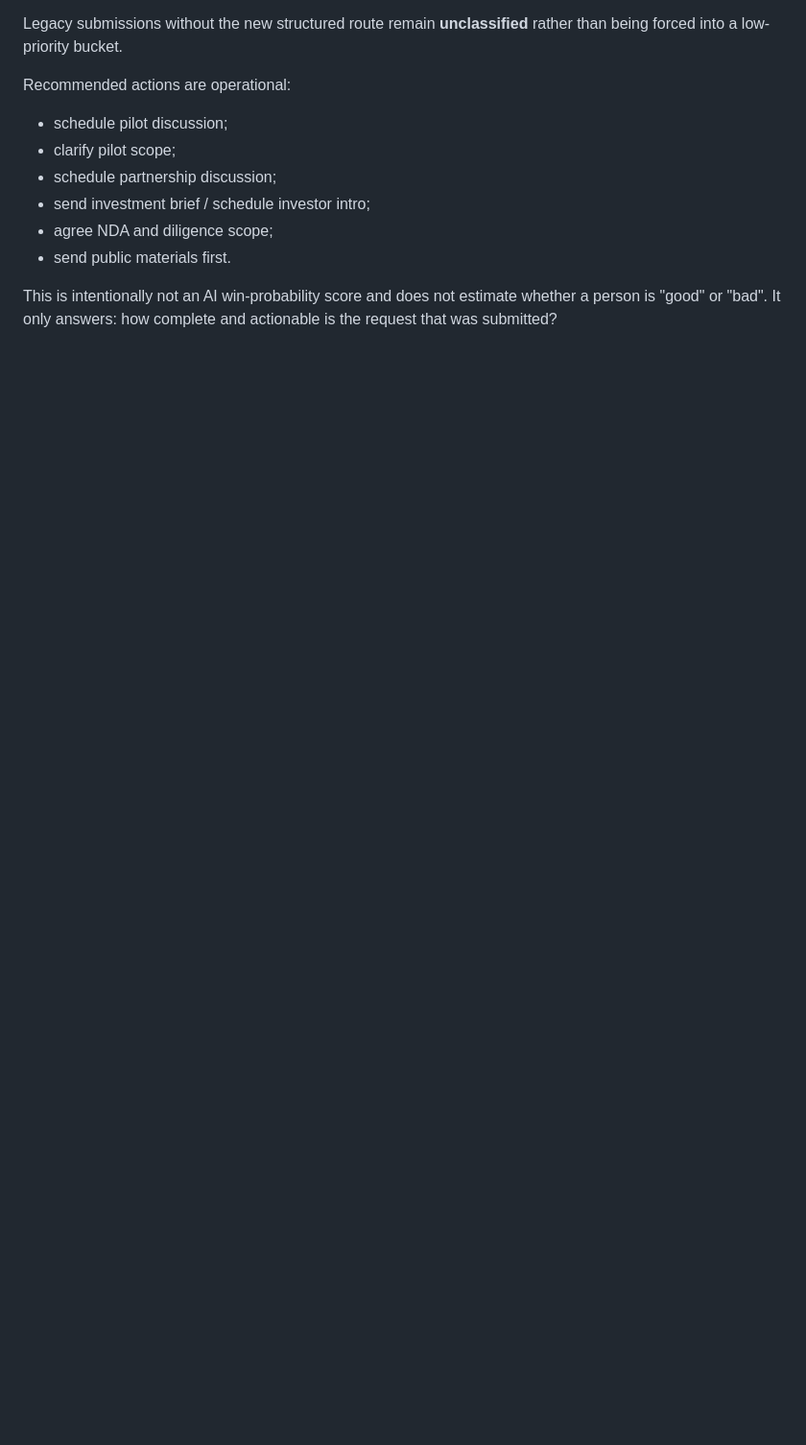
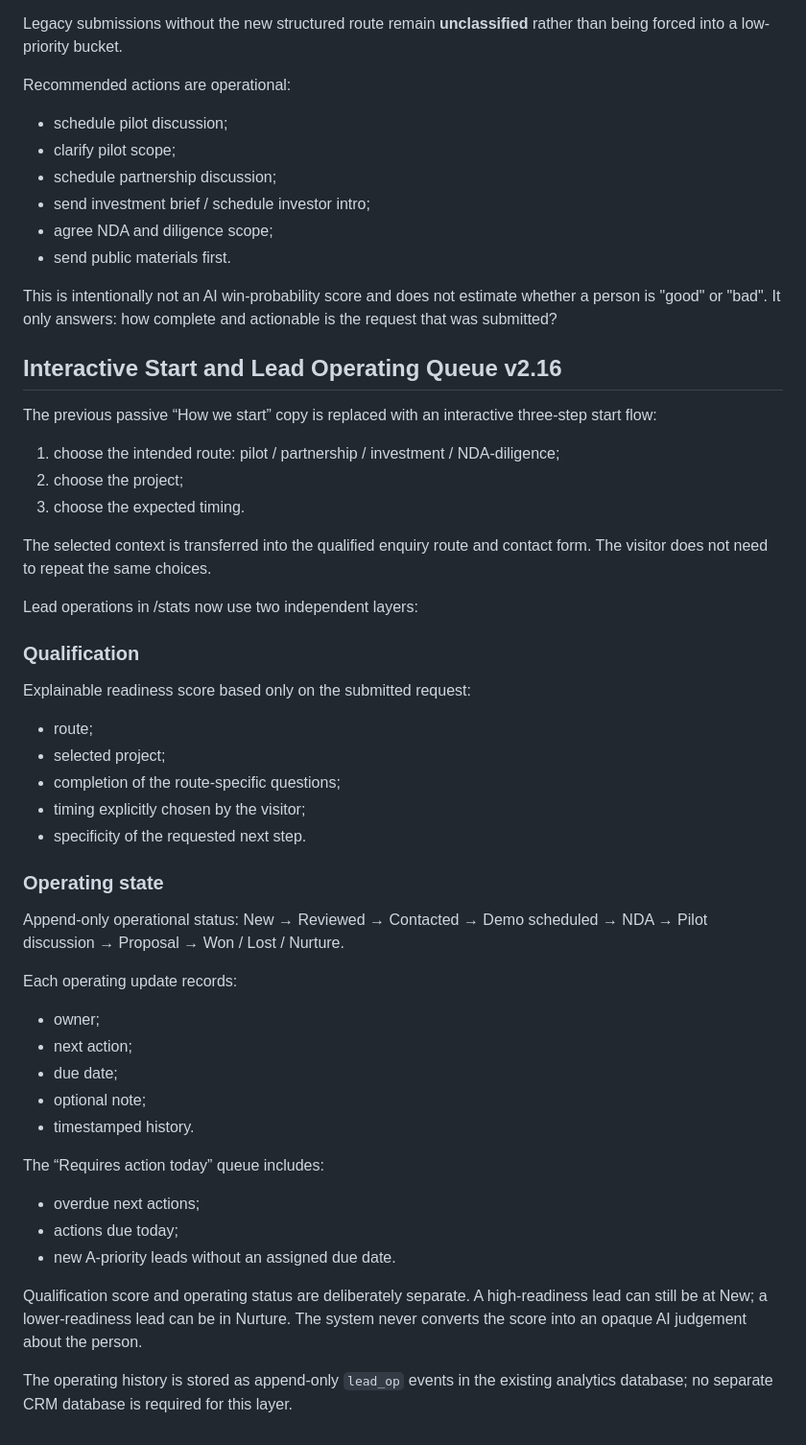
Before and after one commit to PetrFedin/page, a Markdown page: docs/SYNTHA_V2_PREVIEW.md, the part around the change. Shown at 96% size. GitHub-like rendering; blank space fills up the shorter version.

Commit message:
docs(v2.16): document interactive start and lead queue

```diff
--- a/docs/SYNTHA_V2_PREVIEW.md
+++ b/docs/SYNTHA_V2_PREVIEW.md
@@ -298,3 +298,48 @@ Recommended actions are operational:
 This is intentionally not an AI win-probability score and does not estimate whether
 a person is "good" or "bad". It only answers: how complete and actionable is the
 request that was submitted?
+
+
+## Interactive Start and Lead Operating Queue v2.16
+
+The previous passive “How we start” copy is replaced with an interactive three-step start flow:
+
+1. choose the intended route: pilot / partnership / investment / NDA-diligence;
+2. choose the project;
+3. choose the expected timing.
+
+The selected context is transferred into the qualified enquiry route and contact form.
+The visitor does not need to repeat the same choices.
+
+Lead operations in /stats now use two independent layers:
+
+### Qualification
+Explainable readiness score based only on the submitted request:
+- route;
+- selected project;
+- completion of the route-specific questions;
+- timing explicitly chosen by the visitor;
+- specificity of the requested next step.
+
+### Operating state
+Append-only operational status:
+New → Reviewed → Contacted → Demo scheduled → NDA → Pilot discussion → Proposal → Won / Lost / Nurture.
+
+Each operating update records:
+- owner;
+- next action;
+- due date;
+- optional note;
+- timestamped history.
+
+The “Requires action today” queue includes:
+- overdue next actions;
+- actions due today;
+- new A-priority leads without an assigned due date.
+
+Qualification score and operating status are deliberately separate. A high-readiness lead
+can still be at New; a lower-readiness lead can be in Nurture. The system never converts
+the score into an opaque AI judgement about the person.
+
+The operating history is stored as append-only `lead_op` events in the existing analytics
+database; no separate CRM database is required for this layer.
```
